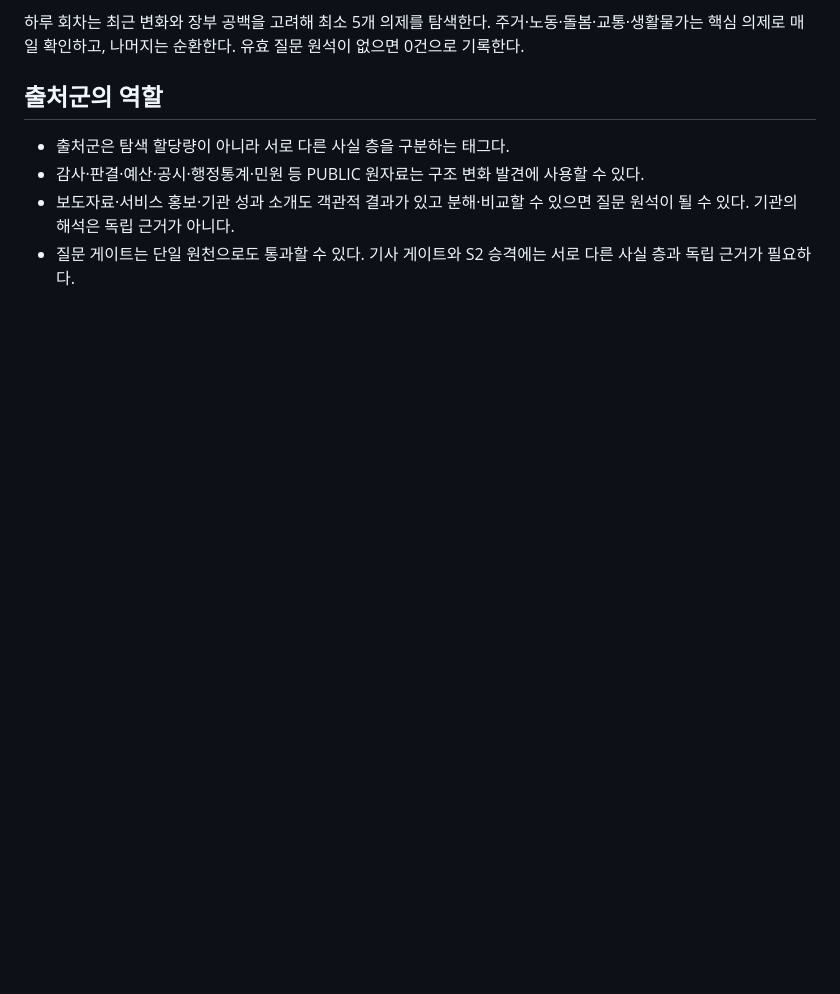
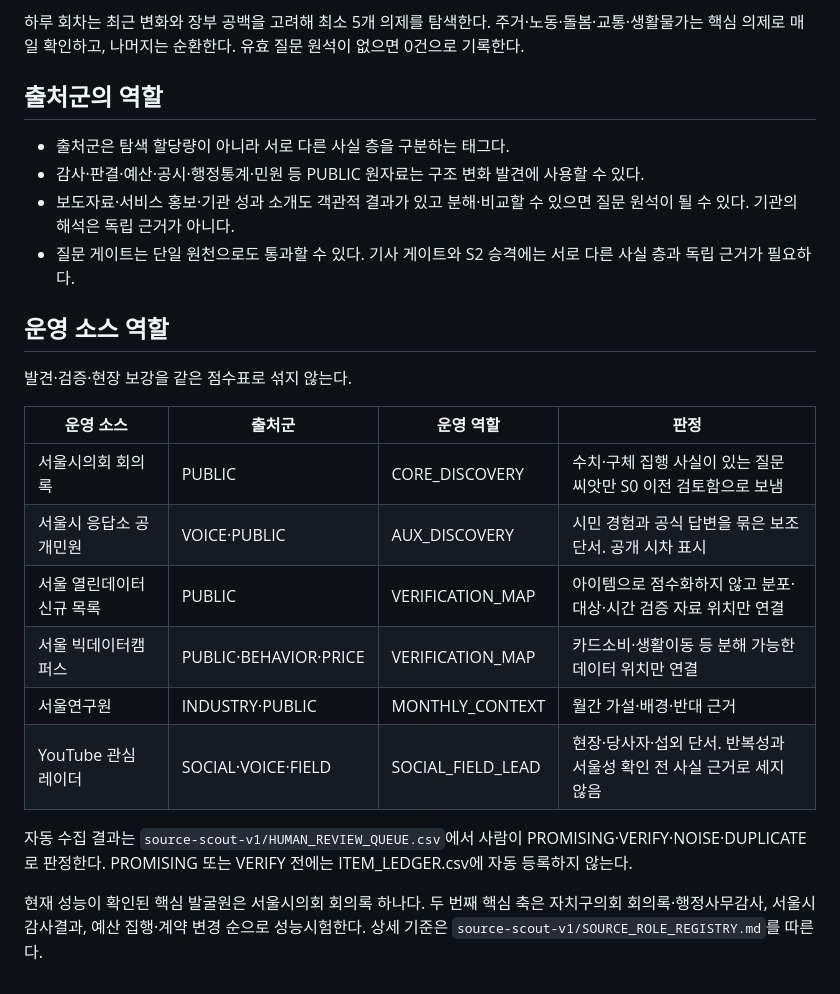
Before and after one commit to onetym77-bit/news-item-radar, a Markdown page: agent-system-v1/SOURCE_FAMILY_REGISTRY.md, the part around the change. Rendered like a GitHub page; blank space fills up the shorter version.

Commit message:
Define operational roles for discovery and verification sources

```diff
--- a/agent-system-v1/SOURCE_FAMILY_REGISTRY.md
+++ b/agent-system-v1/SOURCE_FAMILY_REGISTRY.md
@@ -53,3 +53,21 @@ S2 이상은 관찰됨 또는 당사자 진술이 원칙이다. 간접 보도만
 - 감사·판결·예산·공시·행정통계·민원 등 PUBLIC 원자료는 구조 변화 발견에 사용할 수 있다.
 - 보도자료·서비스 홍보·기관 성과 소개도 객관적 결과가 있고 분해·비교할 수 있으면 질문 원석이 될 수 있다. 기관의 해석은 독립 근거가 아니다.
 - 질문 게이트는 단일 원천으로도 통과할 수 있다. 기사 게이트와 S2 승격에는 서로 다른 사실 층과 독립 근거가 필요하다.
+
+
+## 운영 소스 역할
+
+발견·검증·현장 보강을 같은 점수표로 섞지 않는다.
+
+| 운영 소스 | 출처군 | 운영 역할 | 판정 |
+|---|---|---|---|
+| 서울시의회 회의록 | PUBLIC | CORE_DISCOVERY | 수치·구체 집행 사실이 있는 질문 씨앗만 S0 이전 검토함으로 보냄 |
+| 서울시 응답소 공개민원 | VOICE·PUBLIC | AUX_DISCOVERY | 시민 경험과 공식 답변을 묶은 보조 단서. 공개 시차 표시 |
+| 서울 열린데이터 신규 목록 | PUBLIC | VERIFICATION_MAP | 아이템으로 점수화하지 않고 분포·대상·시간 검증 자료 위치만 연결 |
+| 서울 빅데이터캠퍼스 | PUBLIC·BEHAVIOR·PRICE | VERIFICATION_MAP | 카드소비·생활이동 등 분해 가능한 데이터 위치만 연결 |
+| 서울연구원 | INDUSTRY·PUBLIC | MONTHLY_CONTEXT | 월간 가설·배경·반대 근거 |
+| YouTube 관심 레이더 | SOCIAL·VOICE·FIELD | SOCIAL_FIELD_LEAD | 현장·당사자·섭외 단서. 반복성과 서울성 확인 전 사실 근거로 세지 않음 |
+
+자동 수집 결과는 `source-scout-v1/HUMAN_REVIEW_QUEUE.csv`에서 사람이 PROMISING·VERIFY·NOISE·DUPLICATE로 판정한다. PROMISING 또는 VERIFY 전에는 ITEM_LEDGER.csv에 자동 등록하지 않는다.
+
+현재 성능이 확인된 핵심 발굴원은 서울시의회 회의록 하나다. 두 번째 핵심 축은 자치구의회 회의록·행정사무감사, 서울시 감사결과, 예산 집행·계약 변경 순으로 성능시험한다. 상세 기준은 `source-scout-v1/SOURCE_ROLE_REGISTRY.md`를 따른다.
```
